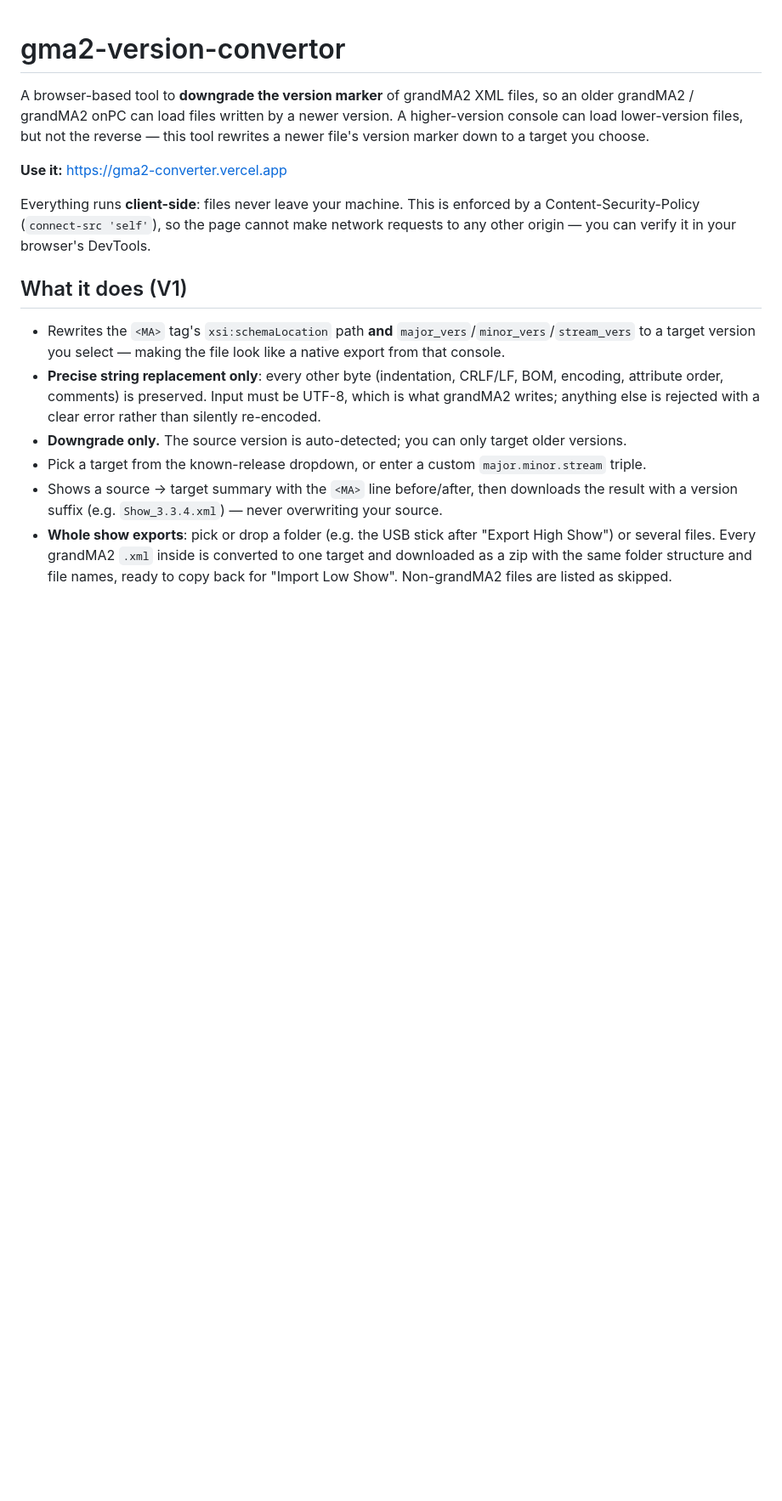
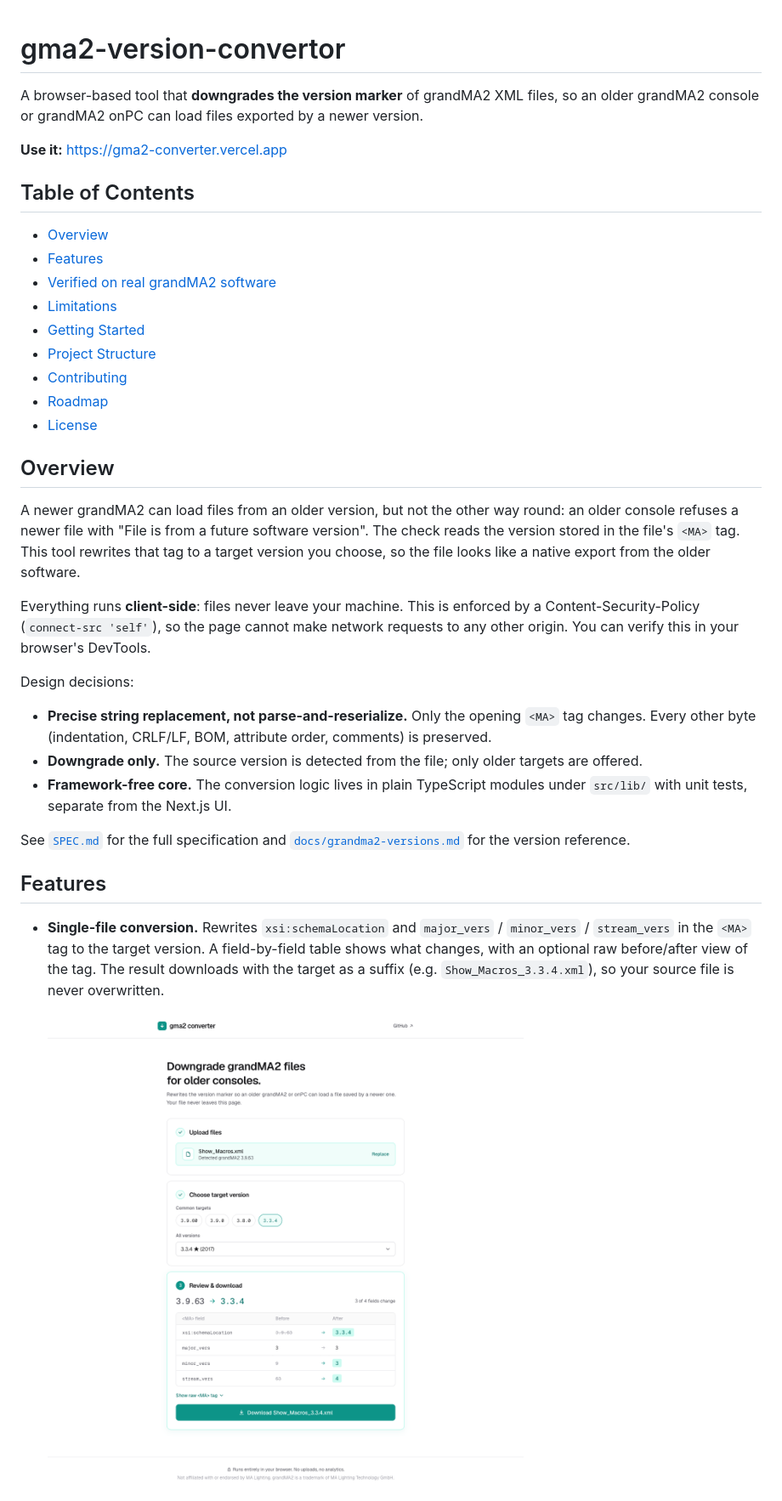
Before and after one commit to chienchuanw/gma2-version-convertor, a Markdown page: README.md, the part around one of its changes. Shown at 85% size. GitHub-like rendering; pictures changed too: docs/screenshots/single-file.png (added); blank space fills up the shorter version.

```diff
--- a/README.md
+++ b/README.md
@@ -1,28 +1,50 @@
 # gma2-version-convertor
 
-A browser-based tool to **downgrade the version marker** of grandMA2 XML files, so an older
-grandMA2 / grandMA2 onPC can load files written by a newer version. A higher-version console can
-load lower-version files, but not the reverse — this tool rewrites a newer file's version marker
-down to a target you choose.
+A browser-based tool that **downgrades the version marker** of grandMA2 XML files, so an older
+grandMA2 console or grandMA2 onPC can load files exported by a newer version.
 
 **Use it:** https://gma2-converter.vercel.app
 
+## Table of Contents
+
+- [Overview](#overview)
+- [Features](#features)
+- [Verified on real grandMA2 software](#verified-on-real-grandma2-software)
+- [Limitations](#limitations)
+- [Getting Started](#getting-started)
+- [Project Structure](#project-structure)
+- [Contributing](#contributing)
+- [Roadmap](#roadmap)
+- [License](#license)
+
+## Overview
+
+A newer grandMA2 can load files from an older version, but not the other way round: an older
+console refuses a newer file with "File is from a future software version". The check reads the
+version stored in the file's `<MA>` tag. This tool rewrites that tag to a target version you choose,
+so the file looks like a native export from the older software.
+
 Everything runs **client-side**: files never leave your machine. This is enforced by a
 Content-Security-Policy (`connect-src 'self'`), so the page cannot make network requests to any
-other origin — you can verify it in your browser's DevTools.
+other origin. You can verify this in your browser's DevTools.
 
-## What it does (V1)
+Design decisions:
 
-- Rewrites the `<MA>` tag's `xsi:schemaLocation` path **and** `major_vers`/`minor_vers`/`stream_vers`
-  to a target version you select — making the file look like a native export from that console.
-- **Precise string replacement only**: every other byte (indentation, CRLF/LF, BOM, encoding,
-  attribute order, comments) is preserved. Input must be UTF-8, which is what grandMA2 writes;
-  anything else is rejected with a clear error rather than silently re-encoded.
-- **Downgrade only.** The source version is auto-detected; you can only target older versions.
-- Pick a target from the known-release dropdown, or enter a custom `major.minor.stream` triple.
-- Shows a source → target summary with the `<MA>` line before/after, then downloads the result with
-  a version suffix (e.g. `Show_3.3.4.xml`) — never overwriting your source.
-- **Whole show exports**: pick or drop a folder (e.g. the USB stick after "Export High Show") or
-  several files. Every grandMA2 `.xml` inside is converted to one target and downloaded as a zip
-  with the same folder structure and file names, ready to copy back for "Import Low Show".
-  Non-grandMA2 files are listed as skipped.
+- **Precise string replacement, not parse-and-reserialize.** Only the opening `<MA>` tag changes.
+  Every other byte (indentation, CRLF/LF, BOM, attribute order, comments) is preserved.
+- **Downgrade only.** The source version is detected from the file; only older targets are offered.
+- **Framework-free core.** The conversion logic lives in plain TypeScript modules under `src/lib/`
+  with unit tests, separate from the Next.js UI.
+
+See [`SPEC.md`](./SPEC.md) for the full specification and
+[`docs/grandma2-versions.md`](./docs/grandma2-versions.md) for the version reference.
+
+## Features
+
+- **Single-file conversion.** Rewrites `xsi:schemaLocation` and `major_vers` / `minor_vers` /
+  `stream_vers` in the `<MA>` tag to the target version. A field-by-field table shows what changes,
+  with an optional raw before/after view of the tag. The result downloads with the target as a
+  suffix (e.g. `Show_Macros_3.3.4.xml`), so your source file is never overwritten.
+
+  ![Single-file conversion](docs/screenshots/single-file.png)
+
```
Also changed, not shown: other parts of README.md (+101 -21 lines), docs/screenshots/batch-folder.png (added).
